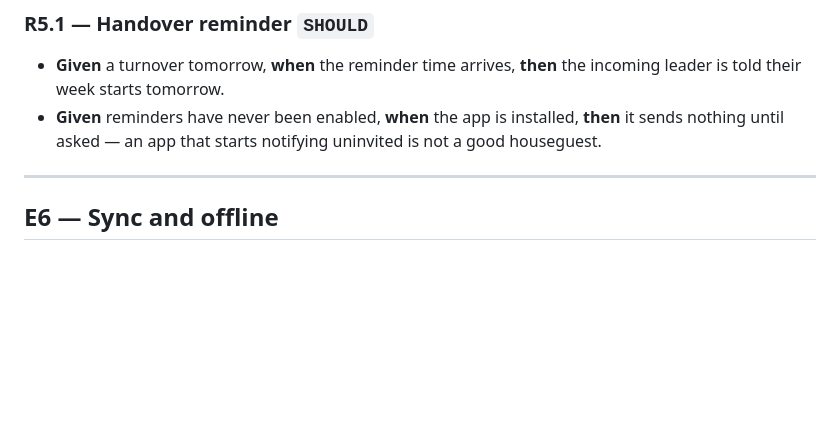
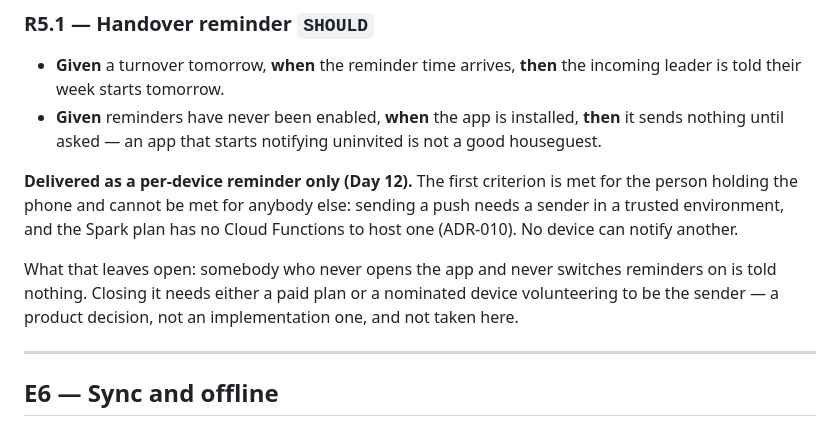
Before and after one commit to Jabulile1704/Mashibini-Prayer, a Markdown page: docs/REQUIREMENTS.md, the part around the change. GitHub-like rendering; blank space fills up the shorter version.

Commit message:
docs: record R5.1's delivered scope against the requirement
The Day 12 log says the gap is written down beside R5.1. It was not —
only in the log and in ADR-010, neither of which somebody reads when
they are checking whether a requirement is met.

A requirement that cannot be fully met should say so where it is stated,
not only where it was discussed.

```diff
--- a/docs/REQUIREMENTS.md
+++ b/docs/REQUIREMENTS.md
@@ -141,6 +141,16 @@ nobody has to ask.
   **then** it sends nothing until asked — an app that starts notifying uninvited
   is not a good houseguest.
 
+**Delivered as a per-device reminder only (Day 12).** The first criterion is met
+for the person holding the phone and cannot be met for anybody else: sending a
+push needs a sender in a trusted environment, and the Spark plan has no Cloud
+Functions to host one (ADR-010). No device can notify another.
+
+What that leaves open: somebody who never opens the app and never switches
+reminders on is told nothing. Closing it needs either a paid plan or a nominated
+device volunteering to be the sender — a product decision, not an implementation
+one, and not taken here.
+
 ---
 
 ## E6 — Sync and offline
```
